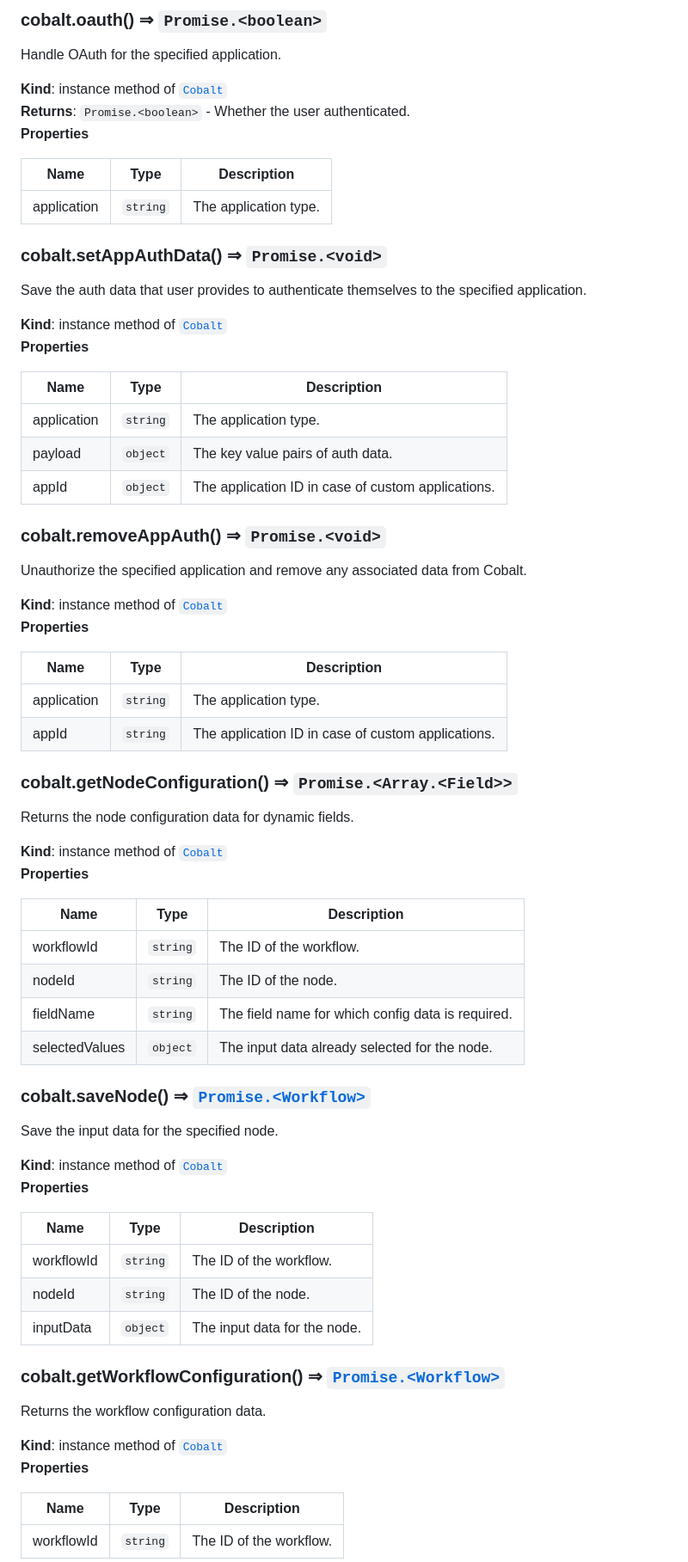
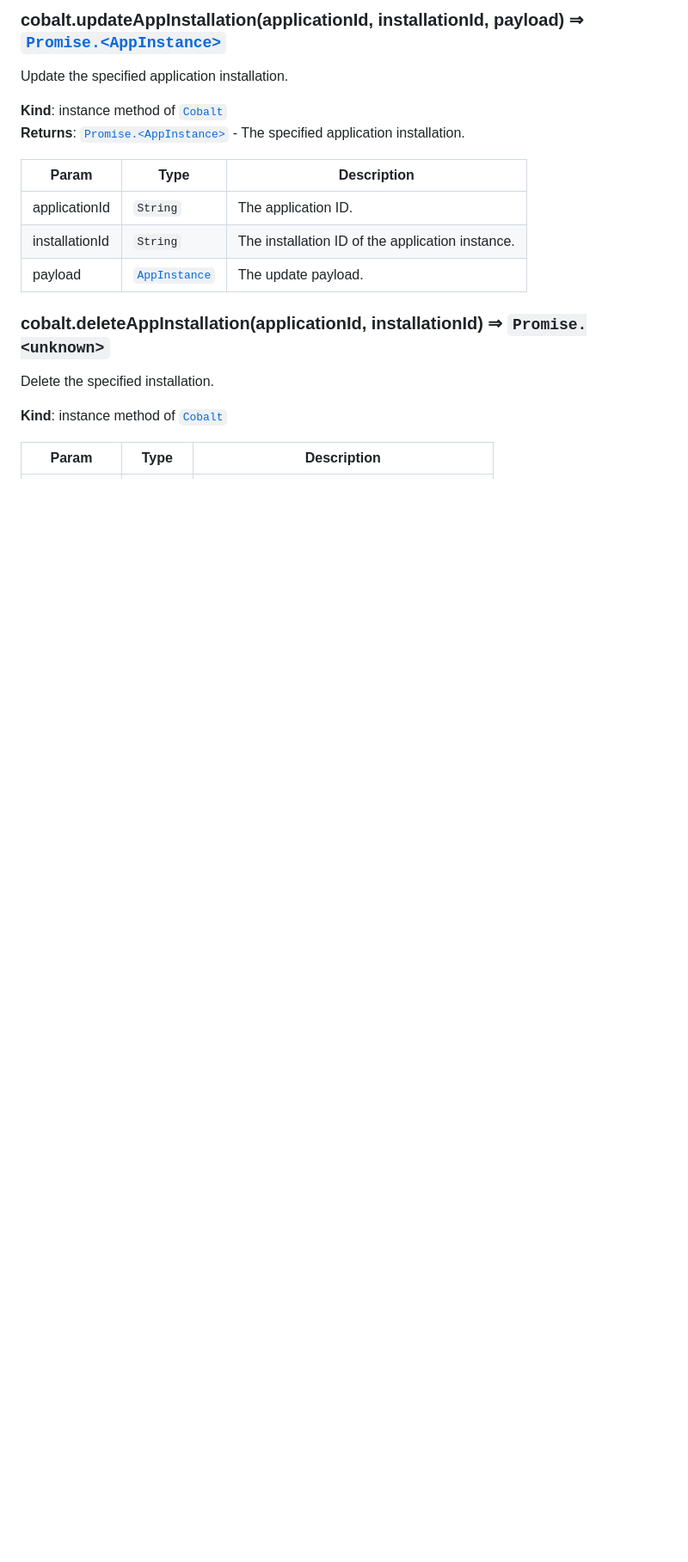
Before and after one commit to gocobalt/cobalt-js, a Markdown page: docs.md, the part around the change printed below. Shown: that part at 86% size. Drawn GitHub-style; blank space fills up the shorter version.

Commit message:
docs: update
Signed-off-by: TRACTION <19631364+iamtraction@users.noreply.github.com>

```diff
--- a/docs.md
+++ b/docs.md
@@ -136,12 +155,13 @@ specified application.
 
-### cobalt.oauth() ⇒ <code>Promise.&lt;boolean&gt;</code>
-Handle OAuth for the specified application.
+### cobalt.updateAppInstallation(applicationId, installationId, payload) ⇒ [<code>Promise.&lt;AppInstance&gt;</code>](#AppInstance)
+Update the specified application installation.
 
 **Kind**: instance method of [<code>Cobalt</code>](#Cobalt)
-**Returns**: <code>Promise.&lt;boolean&gt;</code> - Whether the user authenticated.
-**Properties**
+**Returns**: [<code>Promise.&lt;AppInstance&gt;</code>](#AppInstance) - The specified application installation.
 
-| Name | Type | Description |
+| Param | Type | Description |
 | --- | --- | --- |
-| application | <code>string</code> | The application type. |
+| applicationId | <code>String</code> | The application ID. |
+| installationId | <code>String</code> | The installation ID of the application instance. |
+| payload | [<code>AppInstance</code>](#AppInstance) | The update payload. |
 
@@ -149,70 +169,8 @@ Handle OAuth for the specified application.
 
-### cobalt.setAppAuthData() ⇒ <code>Promise.&lt;void&gt;</code>
-Save the auth data that user provides to authenticate themselves to the
-specified application.
+### cobalt.deleteAppInstallation(applicationId, installationId) ⇒ <code>Promise.&lt;unknown&gt;</code>
+Delete the specified installation.
 
 **Kind**: instance method of [<code>Cobalt</code>](#Cobalt)
-**Properties**
 
-| Name | Type | Description |
+| Param | Type | Description |
 | --- | --- | --- |
-| application | <code>string</code> | The application type. |
-| payload | <code>object</code> | The key value pairs of auth data. |
-| appId | <code>object</code> | The application ID in case of custom applications. |
-
-<a name="Cobalt+removeAppAuth"></a>
-
-### cobalt.removeAppAuth() ⇒ <code>Promise.&lt;void&gt;</code>
-Unauthorize the specified application and remove any associated data from Cobalt.
-
-**Kind**: instance method of [<code>Cobalt</code>](#Cobalt)
-**Properties**
-
-| Name | Type | Description |
-| --- | --- | --- |
-| application | <code>string</code> | The application type. |
-| appId | <code>string</code> | The application ID in case of custom applications. |
-
-<a name="Cobalt+getNodeConfiguration"></a>
-
-### cobalt.getNodeConfiguration() ⇒ <code>Promise.&lt;Array.&lt;Field&gt;&gt;</code>
-Returns the node configuration data for dynamic fields.
-
-**Kind**: instance method of [<code>Cobalt</code>](#Cobalt)
-**Properties**
-
-| Name | Type | Description |
-| --- | --- | --- |
-| workflowId | <code>string</code> | The ID of the workflow. |
-| nodeId | <code>string</code> | The ID of the node. |
-| fieldName | <code>string</code> | The field name for which config data is required. |
-| selectedValues | <code>object</code> | The input data already selected for the node. |
-
-<a name="Cobalt+saveNode"></a>
-
-### cobalt.saveNode() ⇒ [<code>Promise.&lt;Workflow&gt;</code>](#Workflow)
-Save the input data for the specified node.
-
-**Kind**: instance method of [<code>Cobalt</code>](#Cobalt)
-**Properties**
-
-| Name | Type | Description |
-| --- | --- | --- |
-| workflowId | <code>string</code> | The ID of the workflow. |
-| nodeId | <code>string</code> | The ID of the node. |
-| inputData | <code>object</code> | The input data for the node. |
-
-<a name="Cobalt+getWorkflowConfiguration"></a>
-
-### cobalt.getWorkflowConfiguration() ⇒ [<code>Promise.&lt;Workflow&gt;</code>](#Workflow)
-Returns the workflow configuration data.
-
-**Kind**: instance method of [<code>Cobalt</code>](#Cobalt)
-**Properties**
-
-| Name | Type | Description |
-| --- | --- | --- |
-| workflowId | <code>string</code> | The ID of the workflow. |
-
-<a name="Cobalt+activateWorkflow"></a>
-
```
Also changed, not shown: other parts of docs.md (+110 -161 lines).
